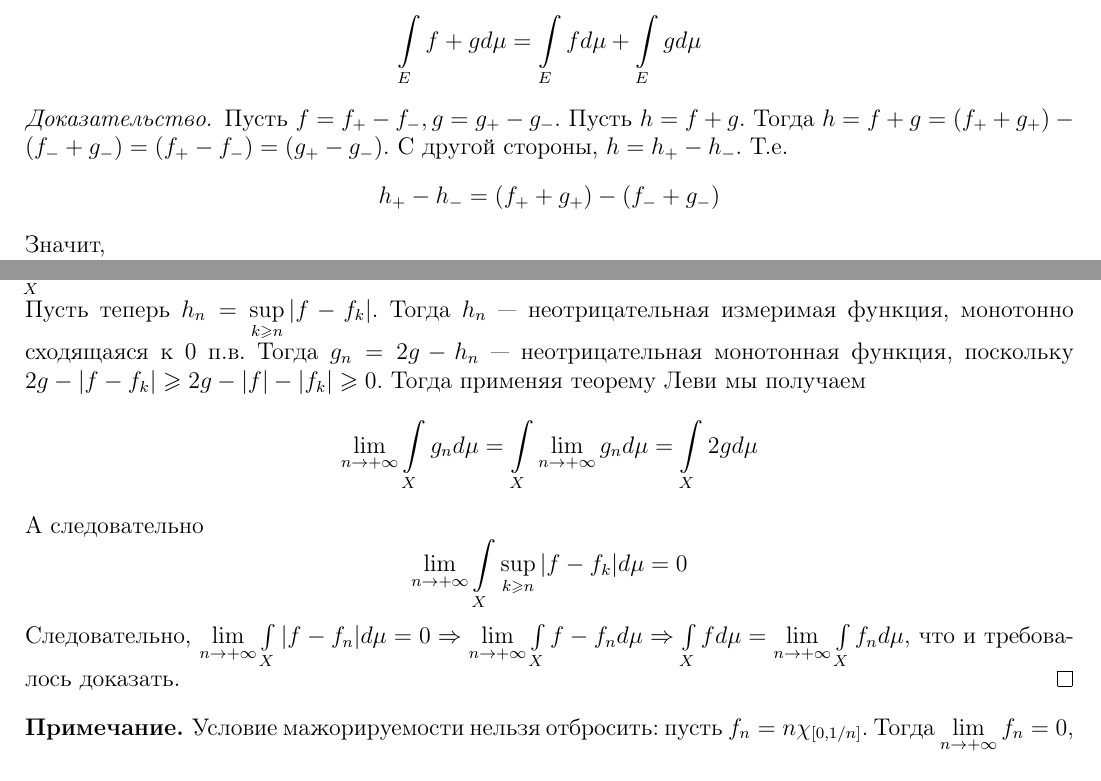
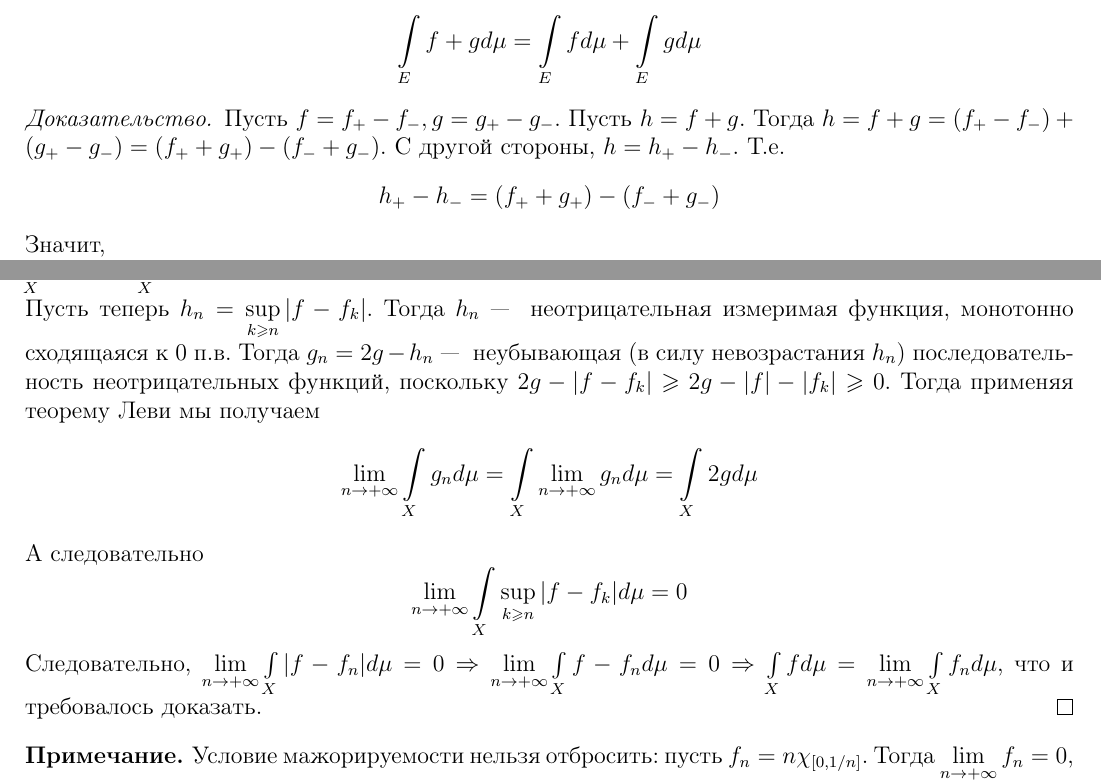
Before and after one commit to baronovM/tyulenevnik, a LaTeX document (main.tex, which reads Lectures/Lecture_7.tex, Lectures/Lecture_8.tex): two parts of pages 52 and 56 of 99, joined at a grey line, cut so that both start at the same text. Compiled offline with pdfLaTeX.

Commit message:
Небольшие исправления в аддитивности инт. и мажорируемой сходимости

```diff
--- a/Lectures/Lecture_7.tex
+++ b/Lectures/Lecture_7.tex
@@ -189,7 +189,7 @@
     Пусть $f, g \in \widetilde{L_1}$. Тогда \[\int\limits_E f + gd\mu = \int\limits_E fd\mu + \int\limits_E gd\mu\]
 \end{proposition}
 \begin{proof}
-    Пусть $f = f_+ - f_-, g = g_+ - g_-$. Пусть $h = f + g$. Тогда $h = f + g = (f_+ + g_+) - (f_- + g_-) = (f_+ - f_-) = (g_+ - g_-)$. С другой стороны, $h = h_+ - h_-$. Т.е. \[h_+ - h_- = (f_+ + g_+) - (f_- + g_-)\]
+    Пусть $f = f_+ - f_-, g = g_+ - g_-$. Пусть $h = f + g$. Тогда $h = f + g = (f_+ - f_-) + (g_+ - g_-) = (f_+ + g_+) - (f_- + g_-)$. С другой стороны, $h = h_+ - h_-$. Т.е. \[h_+ - h_- = (f_+ + g_+) - (f_- + g_-)\]
     Значит, \[h_+ + f_- + g_- = f_+ + g_+ + h_-\]
     Но тогда \[\int\limits_E h_+ + f_- + g_-d\mu = \int\limits_E h_- + f_+ + g_+d\mu\]
     А значит \[\int h_+d\mu + \int f_-d\mu + \int g_-d\mu = \int h_-d\mu + \int f_+d\mu + \int g_+d\mu\]
--- a/Lectures/Lecture_8.tex
+++ b/Lectures/Lecture_8.tex
@@ -84,9 +84,9 @@
 
 \end{theorem}
 \begin{proof}
-    Доопределим $f$ 0 в точках, где не существует $\lim\limits_{n \rightarrow +\infty} f_n(x)$. Тогда мы получаем измеримость $f$ в обычном смысле (строго говоря, до этого она была измеримой лишь в широком смысле). Поскольку $|f_n| \leq g$ почти всюду, то $f_n$~---~интегрируема по Лебегу, поскольку $\int\limits_X |f_n|d\mu \leq \int\limits_X gd\mu < +\infty$. Переходя к пределу в неравенстве мы получим интегрируемость и $f$. \\ Пусть теперь $h_n = \sup\limits_{k \geq n} |f - f_k|$. Тогда $h_n$~---~неотрицательная измеримая функция, монотонно сходящаяся к 0 п.в. Тогда $g_n = 2g - h_n$~---~неотрицательная монотонная функция, поскольку $2g - |f - f_k| \geq 2g - |f| - |f_k| \geq 0$. Тогда применяя теорему Леви мы получаем \[\lim\limits_{n \rightarrow +\infty} \int\limits_X g_nd\mu = \int\limits_X \lim\limits_{n \rightarrow +\infty} g_nd\mu = \int\limits_X 2gd\mu\]
+    Доопределим $f$ 0 в точках, где не существует $\lim\limits_{n \rightarrow +\infty} f_n(x)$. Тогда мы получаем измеримость $f$ в обычном смысле (строго говоря, до этого она была измеримой лишь в широком смысле). Поскольку $|f_n| \leq g$ почти всюду, то $f_n$~---~интегрируема по Лебегу, поскольку $\int\limits_X |f_n|d\mu \leq \int\limits_X gd\mu < +\infty$. Переходя к пределу в неравенстве мы получим интегрируемость и $f$. \\ Пусть теперь $h_n = \sup\limits_{k \geq n} |f - f_k|$. Тогда $h_n$~---~ неотрицательная измеримая функция, монотонно сходящаяся к 0 п.в. Тогда $g_n = 2g - h_n$~---~ неубывающая (в силу невозрастания $h_n$) последовательность неотрицательных функций, поскольку $2g - |f - f_k| \geq 2g - |f| - |f_k| \geq 0$. Тогда применяя теорему Леви мы получаем \[\lim\limits_{n \rightarrow +\infty} \int\limits_X g_nd\mu = \int\limits_X \lim\limits_{n \rightarrow +\infty} g_nd\mu = \int\limits_X 2gd\mu\]
     А следовательно \[\lim\limits_{n \rightarrow +\infty} \int\limits_X \sup\limits_{k \geq n} |f - f_k|d\mu = 0\]
-    Следовательно, $\lim\limits_{n \rightarrow +\infty} \int\limits_X |f - f_n|d\mu = 0 \Rightarrow \lim\limits_{n \rightarrow +\infty} \int\limits_X f - f_nd\mu \Rightarrow \int\limits_X fd\mu = \lim\limits_{n\rightarrow +\infty} \int\limits_X f_nd\mu$, что и требовалось доказать.
+    Следовательно, $\lim\limits_{n \rightarrow +\infty} \int\limits_X |f - f_n|d\mu = 0 \Rightarrow \lim\limits_{n \rightarrow +\infty} \int\limits_X f - f_nd\mu = 0 \Rightarrow \int\limits_X fd\mu = \lim\limits_{n\rightarrow +\infty} \int\limits_X f_nd\mu$, что и требовалось доказать.
 \end{proof}
 
 \begin{note}
```
